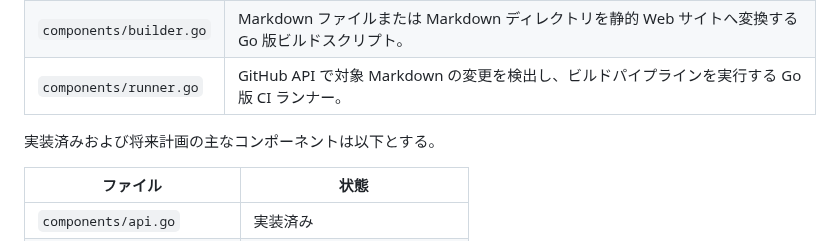
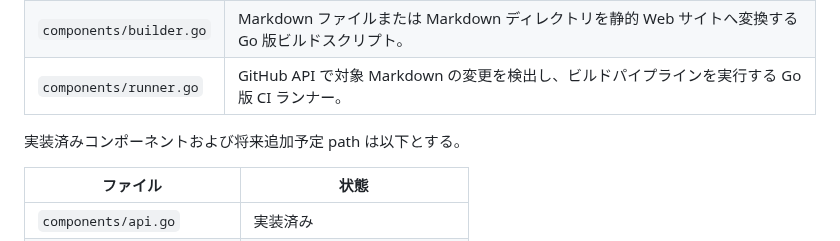
Before and after one commit to fqwink/Build-Scripts, a Markdown page: AGENTS.md, the part around the change. Drawn GitHub-style.

```diff
--- a/AGENTS.md
+++ b/AGENTS.md
@@ -146,7 +146,7 @@ Go 実装対象ファイルは以下とする。
 | `components/builder.go` | Markdown ファイルまたは Markdown ディレクトリを静的 Web サイトへ変換する Go 版ビルドスクリプト。 |
 | `components/runner.go` | GitHub API で対象 Markdown の変更を検出し、ビルドパイプラインを実行する Go 版 CI ランナー。 |
 
-実装済みおよび将来計画の主なコンポーネントは以下とする。
+実装済みコンポーネントおよび将来追加予定 path は以下とする。
 
 | ファイル | 状態 |
 |---------|------|
```
Also changed, not shown: docs/DETAIL_INDEX.md (+1 -1 lines), docs/SPEC.md (+3 -3 lines).
